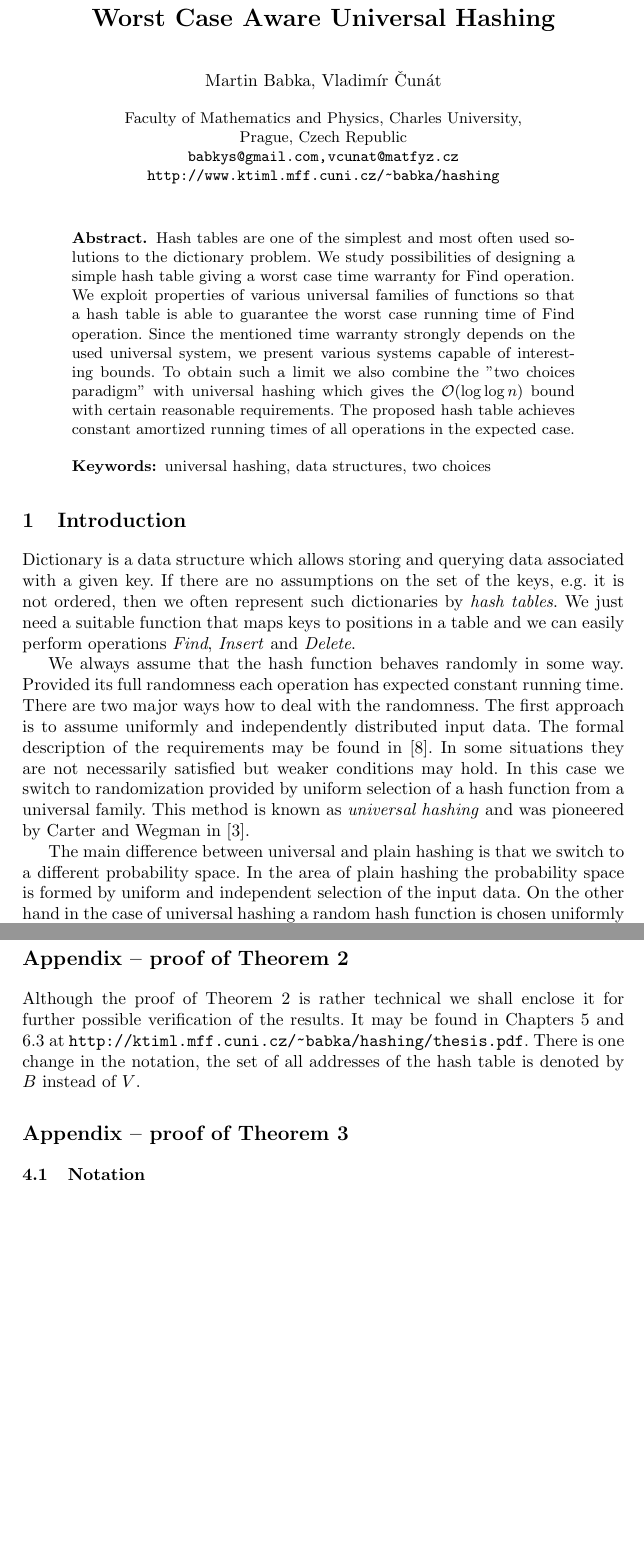
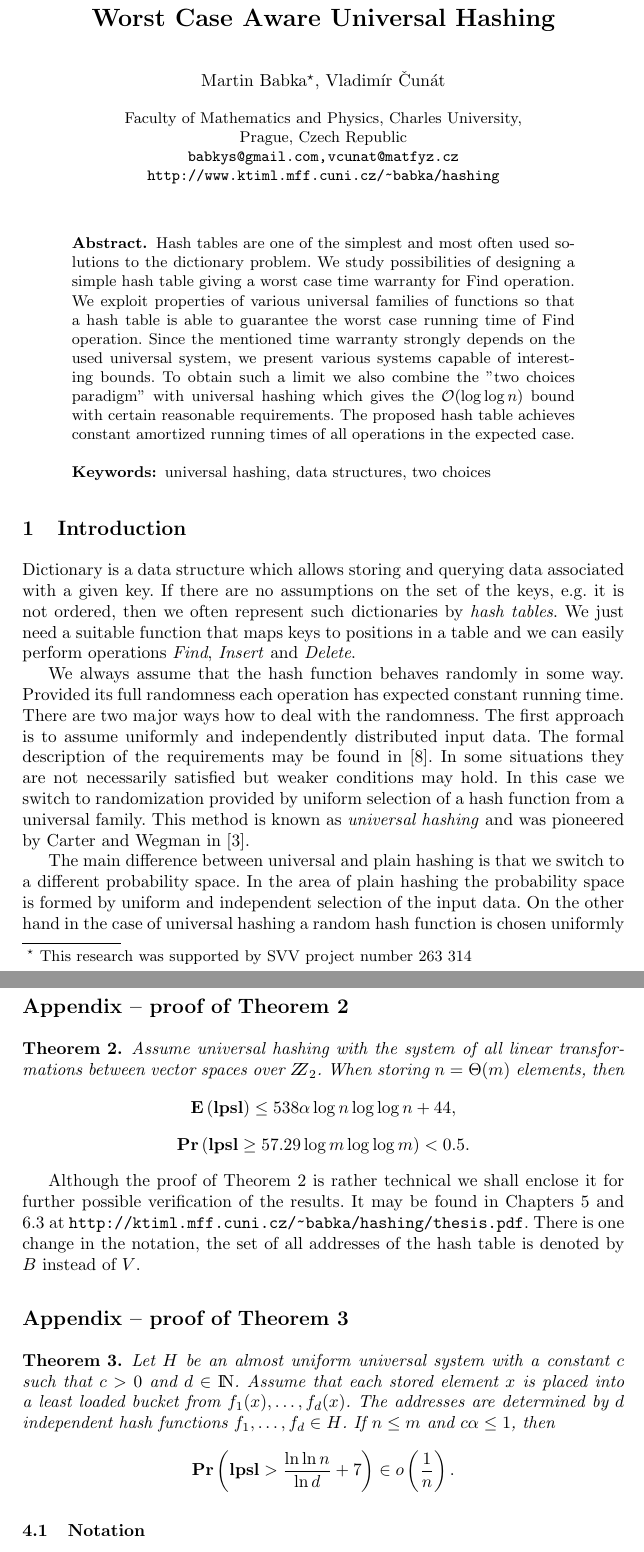
Before and after one commit to babky/hashing, a LaTeX thesis (wads-article/text.tex, which reads wads-article/appendix_linear_functions.tex, wads-article/appendix_two_choices_uniform.tex): two parts of pages 1 and 13 of 16, joined at a grey line, cut so that both start at the same text, the shorter picture padded with empty space. Compiled offline with pdfLaTeX.

Commit message:
+ Podakovanie pre grant. + Opakovanie viet v appendixoch.

```diff
--- a/wads-article/appendix_linear_functions.tex
+++ b/wads-article/appendix_linear_functions.tex
@@ -1,3 +1,8 @@
 \section*{Appendix -- proof of Theorem \ref{theorem-linear-refined}}
+\setcounter{theorem}{1}
+
+\begin{theorem}
+Assume universal hashing with the system of all linear transformations between vector spaces over $\bbbz_2$. When storing $n = \bige(m)$ elements, then $$\Expect{\lpsl} \leq 538 \alpha \log n \log \log n + 44,$$ $$\Prob{\lpsl \geq 57.29 \log m \log \log m} < 0.5.$$
+\end{theorem}
 
 Although the proof of Theorem \ref{theorem-linear-refined} is rather technical we shall enclose it for further possible verification of the results. It may be found in Chapters 5 and 6.3 at \url{http://ktiml.mff.cuni.cz/~babka/hashing/thesis.pdf}. There is one change in the notation, the set of all addresses of the hash table is denoted by $B$ instead of $V$.
--- a/wads-article/appendix_two_choices_uniform.tex
+++ b/wads-article/appendix_two_choices_uniform.tex
@@ -1,5 +1,10 @@
 \section*{Appendix -- proof of Theorem \ref{theorem-universal-hashing-two-choices}}
-%TODO I would repeat the theorem
+\setcounter{theorem}{2}
+
+\begin{theorem}
+Let $H$ be an almost uniform universal system with a constant $c$ such that $c > 0$ and $d \in \bbbn$. Assume that each stored element $x$ is placed into a least loaded bucket from $f_1(x), \dots, f_d(x)$. The addresses are determined by $d$ independent hash functions $f_1, \dots, f_d \in H$. If $n \leq m$ and $c \alpha \leq 1$, then $$\Prob{\lpsl > \frac{\ln \ln n}{\ln d} + 7} \in \littleo\left(\frac{1}{n}\right).$$
+\end{theorem}
+
 \subsection{Notation}
 For the proof of Theorem \ref{theorem-universal-hashing-two-choices} we need further notation which comes from the original proof found in \cite{Mitzenmacher:2005:PCR:1076315}. By $\mathrm{Bi}(n, p)$ we understand a binomial random variable with parameters $n$ and $p$. Elements of the stored set $S$ are placed inside the table in an arbitrary but fixed order. Let $x_1$ be the first inserted element, $x_2$ the second and $x_n$ be the last one. By the state of the system at the time $t$ we understand the placement of all elements in the table immediately after the insertion of the element $x_t$.
 
--- a/wads-article/text.tex
+++ b/wads-article/text.tex
@@ -22,8 +22,9 @@
 
 \mainmatter
 
-\author{Martin Babka, Vladimír Čunát}
-%\thanks{We would like to thank the anonymous reviewers for approving this article.}
+\author{Martin Babka%
+\thanks{This research was supported by SVV project number 263 314}%
+, Vladimír Čunát}
 \authorrunning{Martin Babka, Vladimír Čunát}
 
 \title{Worst Case Aware Universal Hashing}
```
Also changed, not shown: wads-article/limit_function.tex (+0 -1 lines).
